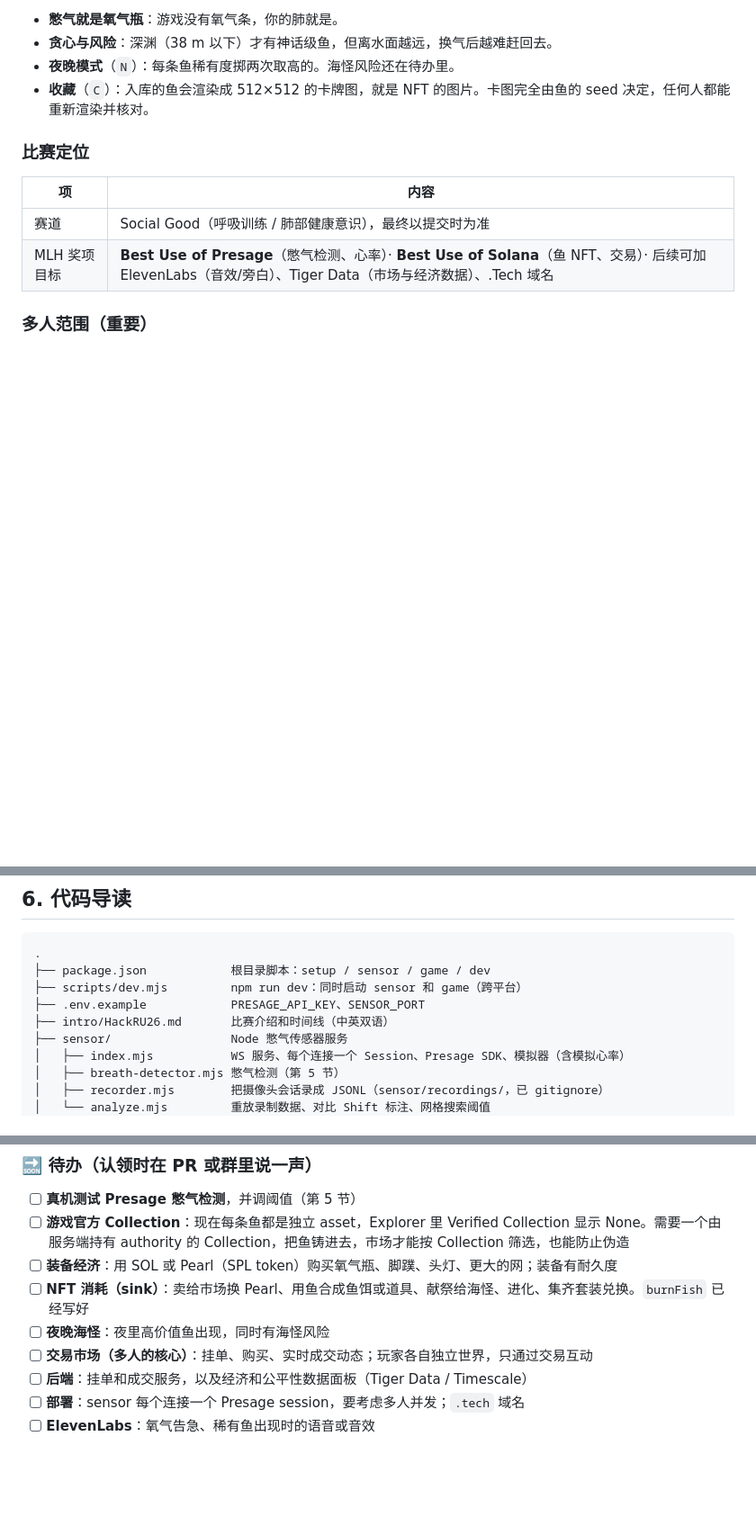
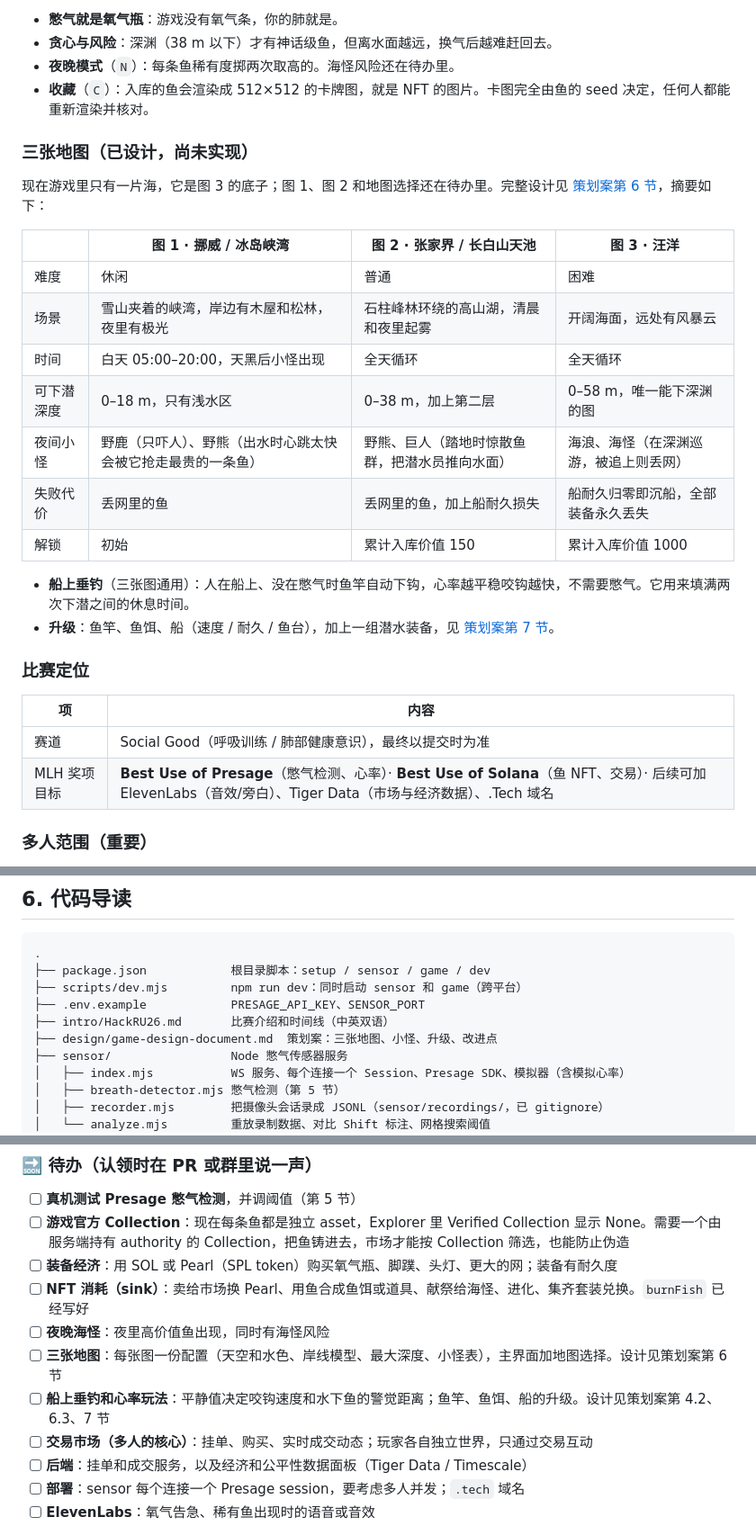
Before and after one commit to Breathless-Game/Breathless, a Markdown page: README.md, 3 parts joined by grey strips. Shown at 90% size. Rendered like a GitHub page; blank space fills up the shorter version.

Commit message:
docs: describe the three maps in the README
Adds a summary of the three planned maps (scene, hours, dive depth,
creatures, failure cost, unlock) with links to the design doc, lists the
design doc in the code map, and adds the maps and rod fishing to the
to-do list. The maps are marked as designed but not yet implemented.

Co-Authored-By: Claude Opus 5.5 <noreply@anthropic.com>

```diff
--- a/README.md
+++ b/README.md
@@ -42,6 +42,23 @@
 - **贪心与风险**：深渊（38 m 以下）才有神话级鱼，但离水面越远，换气后越难赶回去。
 - **夜晚模式**（`N`）：每条鱼稀有度掷两次取高的。海怪风险还在待办里。
 - **收藏**（`C`）：入库的鱼会渲染成 512×512 的卡牌图，就是 NFT 的图片。卡图完全由鱼的 seed 决定，任何人都能重新渲染并核对。
+
+### 三张地图（已设计，尚未实现）
+
+现在游戏里只有一片海，它是图 3 的底子；图 1、图 2 和地图选择还在待办里。完整设计见 [策划案第 6 节](design/game-design-document.md#6-地图)，摘要如下：
+
+| | 图 1 · 挪威 / 冰岛峡湾 | 图 2 · 张家界 / 长白山天池 | 图 3 · 汪洋 |
+| --- | --- | --- | --- |
+| 难度 | 休闲 | 普通 | 困难 |
+| 场景 | 雪山夹着的峡湾，岸边有木屋和松林，夜里有极光 | 石柱峰林环绕的高山湖，清晨和夜里起雾 | 开阔海面，远处有风暴云 |
+| 时间 | 白天 05:00–20:00，天黑后小怪出现 | 全天循环 | 全天循环 |
+| 可下潜深度 | 0–18 m，只有浅水区 | 0–38 m，加上第二层 | 0–58 m，唯一能下深渊的图 |
+| 夜间小怪 | 野鹿（只吓人）、野熊（出水时心跳太快会被它抢走最贵的一条鱼） | 野熊、巨人（踏地时惊散鱼群，把潜水员推向水面） | 海浪、海怪（在深渊巡游，被追上则丢网） |
+| 失败代价 | 丢网里的鱼 | 丢网里的鱼，加上船耐久损失 | 船耐久归零即沉船，全部装备永久丢失 |
+| 解锁 | 初始 | 累计入库价值 150 | 累计入库价值 1000 |
+
+- **船上垂钓**（三张图通用）：人在船上、没在憋气时鱼竿自动下钩，心率越平稳咬钩越快，不需要憋气。它用来填满两次下潜之间的休息时间。
+- **升级**：鱼竿、鱼饵、船（速度 / 耐久 / 鱼台），加上一组潜水装备，见 [策划案第 7 节](design/game-design-document.md#7-经济与升级)。
 
 ### 比赛定位
 
@@ -277,6 +294,7 @@ node sensor/analyze.mjs --trace=lo --flatRatio=0.3
 ├── scripts/dev.mjs         npm run dev：同时启动 sensor 和 game（跨平台）
 ├── .env.example            PRESAGE_API_KEY、SENSOR_PORT
 ├── intro/HackRU26.md       比赛介绍和时间线（中英双语）
+├── design/game-design-document.md  策划案：三张地图、小怪、升级、改进点
 ├── sensor/                 Node 憋气传感器服务
 │   ├── index.mjs           WS 服务、每个连接一个 Session、Presage SDK、模拟器（含模拟心率）
 │   ├── breath-detector.mjs 憋气检测（第 5 节）
@@ -444,6 +462,8 @@ node sensor/analyze.mjs --trace=lo --flatRatio=0.3
 - [ ] **装备经济**：用 SOL 或 Pearl（SPL token）购买氧气瓶、脚蹼、头灯、更大的网；装备有耐久度
 - [ ] **NFT 消耗（sink）**：卖给市场换 Pearl、用鱼合成鱼饵或道具、献祭给海怪、进化、集齐套装兑换。`burnFish` 已经写好
 - [ ] **夜晚海怪**：夜里高价值鱼出现，同时有海怪风险
+- [ ] **三张地图**：每张图一份配置（天空和水色、岸线模型、最大深度、小怪表），主界面加地图选择。设计见策划案第 6 节
+- [ ] **船上垂钓和心率玩法**：平静值决定咬钩速度和水下鱼的警觉距离；鱼竿、鱼饵、船的升级。设计见策划案第 4.2、6.3、7 节
 - [ ] **交易市场（多人的核心）**：挂单、购买、实时成交动态；玩家各自独立世界，只通过交易互动
 - [ ] **后端**：挂单和成交服务，以及经济和公平性数据面板（Tiger Data / Timescale）
 - [ ] **部署**：sensor 每个连接一个 Presage session，要考虑多人并发；`.tech` 域名
```
